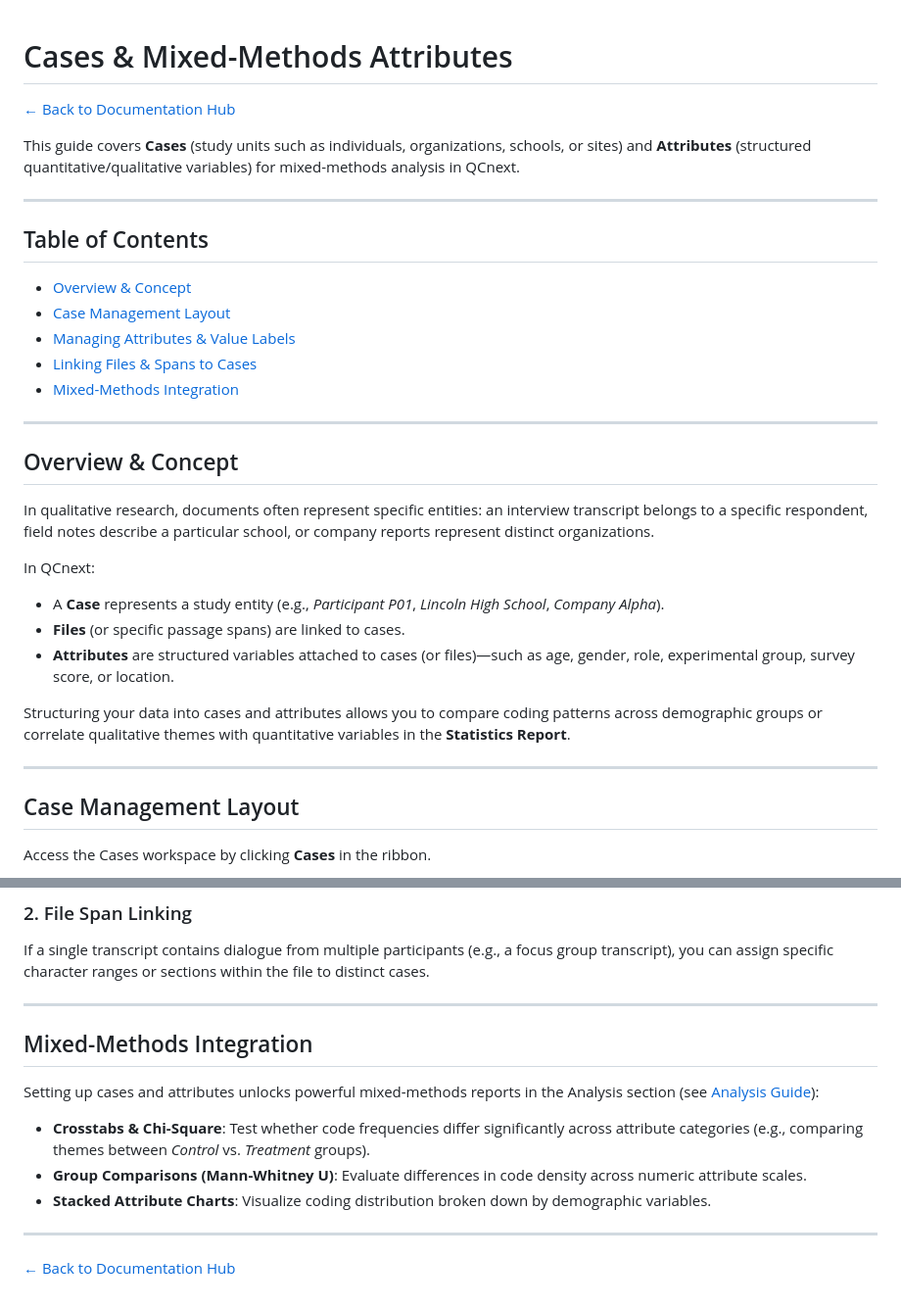
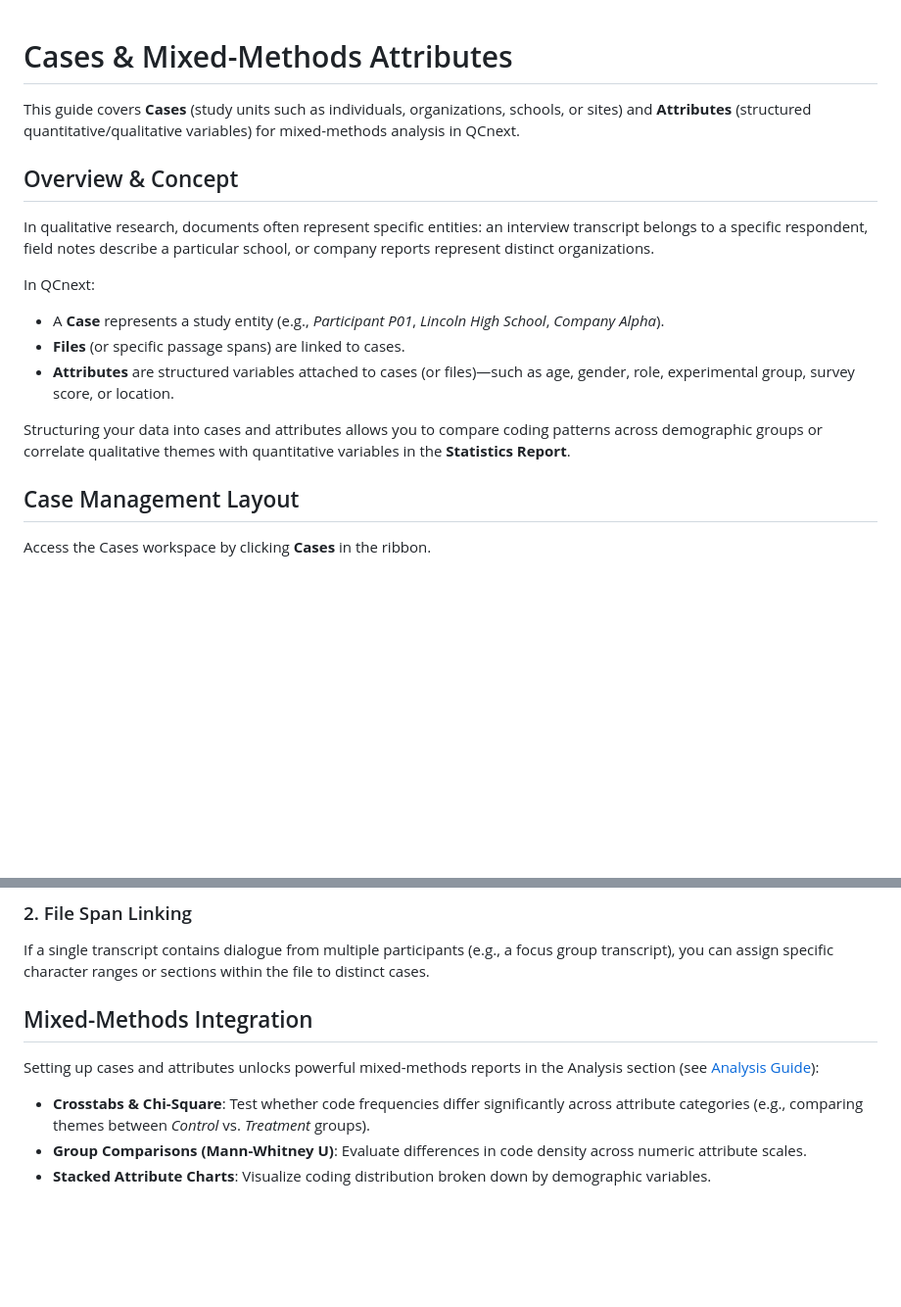
Before and after one commit to MicRaving/qualcodernext, a Markdown page: docs/cases.md, 2 parts joined by grey strips. Shown at 98% size. Drawn GitHub-style; blank space fills up the shorter version.

```diff
--- a/docs/cases.md
+++ b/docs/cases.md
@@ -1,19 +1,6 @@
 # Cases & Mixed-Methods Attributes
 
-[← Back to Documentation Hub](README.md)
-
 This guide covers **Cases** (study units such as individuals, organizations, schools, or sites) and **Attributes** (structured quantitative/qualitative variables) for mixed-methods analysis in QCnext.
-
----
-
-## Table of Contents
-- [Overview & Concept](#overview--concept)
-- [Case Management Layout](#case-management-layout)
-- [Managing Attributes & Value Labels](#managing-attributes--value-labels)
-- [Linking Files & Spans to Cases](#linking-files--spans-to-cases)
-- [Mixed-Methods Integration](#mixed-methods-integration)
-
----
 
 ## Overview & Concept
 
@@ -26,7 +13,6 @@ In QCnext:
 
 Structuring your data into cases and attributes allows you to compare coding patterns across demographic groups or correlate qualitative themes with quantitative variables in the **Statistics Report**.
 
----
 
 ## Case Management Layout
 
@@ -73,7 +57,6 @@ Link entire files (e.g., `P01_Interview.docx`, `P01_Demographics.csv`) to a case
 ### 2. File Span Linking
 If a single transcript contains dialogue from multiple participants (e.g., a focus group transcript), you can assign specific character ranges or sections within the file to distinct cases.
 
----
 
 ## Mixed-Methods Integration
 
@@ -82,7 +65,3 @@ Setting up cases and attributes unlocks powerful mixed-methods reports in the An
 - **Crosstabs & Chi-Square**: Test whether code frequencies differ significantly across attribute categories (e.g., comparing themes between *Control* vs. *Treatment* groups).
 - **Group Comparisons (Mann-Whitney U)**: Evaluate differences in code density across numeric attribute scales.
 - **Stacked Attribute Charts**: Visualize coding distribution broken down by demographic variables.
-
----
-
-[← Back to Documentation Hub](README.md)
```
Also changed, not shown: other parts of docs/cases.md (+0 -2 lines).
